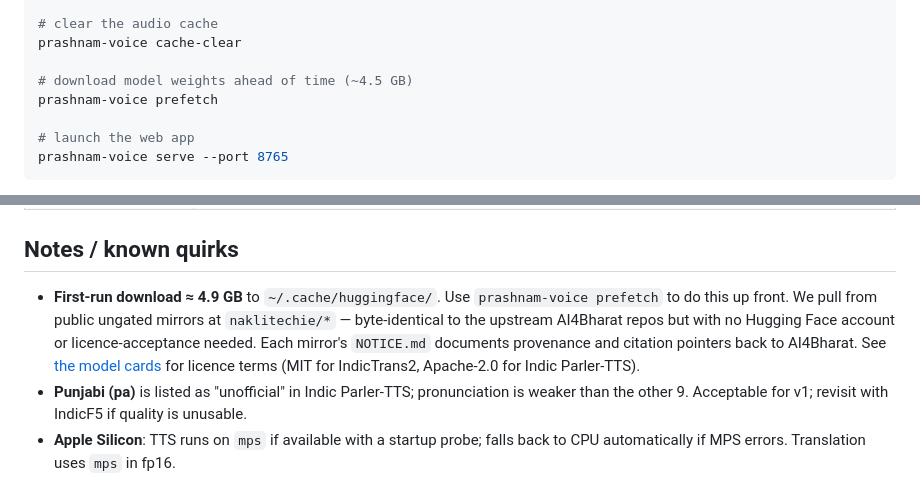
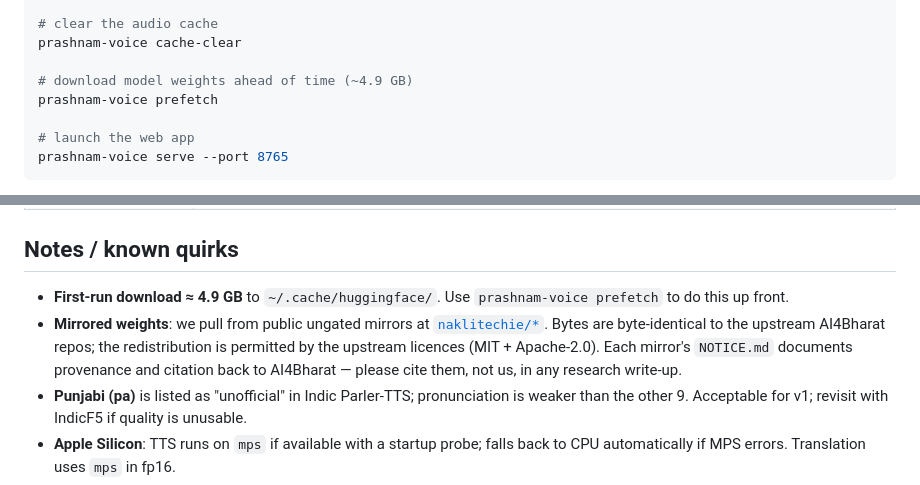
Before and after one commit to prashnam/prashnam-voice, a Markdown page: README.md, 2 parts joined by grey strips. GitHub-like rendering.

```diff
--- a/README.md
+++ b/README.md
@@ -86,7 +96,7 @@ prashnam-voice list-voices
 # clear the audio cache
 prashnam-voice cache-clear
 
-# download model weights ahead of time (~4.5 GB)
+# download model weights ahead of time (~4.9 GB)
 prashnam-voice prefetch
 
 # launch the web app
@@ -181,7 +212,8 @@ Audio is content-addressed in `~/.cache/prashnam-voice/audio/<sha256>.mp3` keyed
 
 ## Notes / known quirks
 
-- **First-run download ≈ 4.9 GB** to `~/.cache/huggingface/`. Use `prashnam-voice prefetch` to do this up front. We pull from public ungated mirrors at `naklitechie/*` — byte-identical to the upstream AI4Bharat repos but with no Hugging Face account or licence-acceptance needed. Each mirror's `NOTICE.md` documents provenance and citation pointers back to AI4Bharat. See [the model cards](https://huggingface.co/naklitechie) for licence terms (MIT for IndicTrans2, Apache-2.0 for Indic Parler-TTS).
+- **First-run download ≈ 4.9 GB** to `~/.cache/huggingface/`. Use `prashnam-voice prefetch` to do this up front.
+- **Mirrored weights**: we pull from public ungated mirrors at [`naklitechie/*`](https://huggingface.co/naklitechie). Bytes are byte-identical to the upstream AI4Bharat repos; the redistribution is permitted by the upstream licences (MIT + Apache-2.0). Each mirror's `NOTICE.md` documents provenance and citation back to AI4Bharat — please cite them, not us, in any research write-up.
 - **Punjabi (pa)** is listed as "unofficial" in Indic Parler-TTS; pronunciation is weaker than the other 9. Acceptable for v1; revisit with IndicF5 if quality is unusable.
 - **Apple Silicon**: TTS runs on `mps` if available with a startup probe; falls back to CPU automatically if MPS errors. Translation uses `mps` in fp16.
 - **Voice names**: defaults are picked from Parler-TTS recommended speakers; override per-call with `--voice hi=Aditi`.
```
Also changed, not shown: other parts of README.md (+47 -16 lines).
